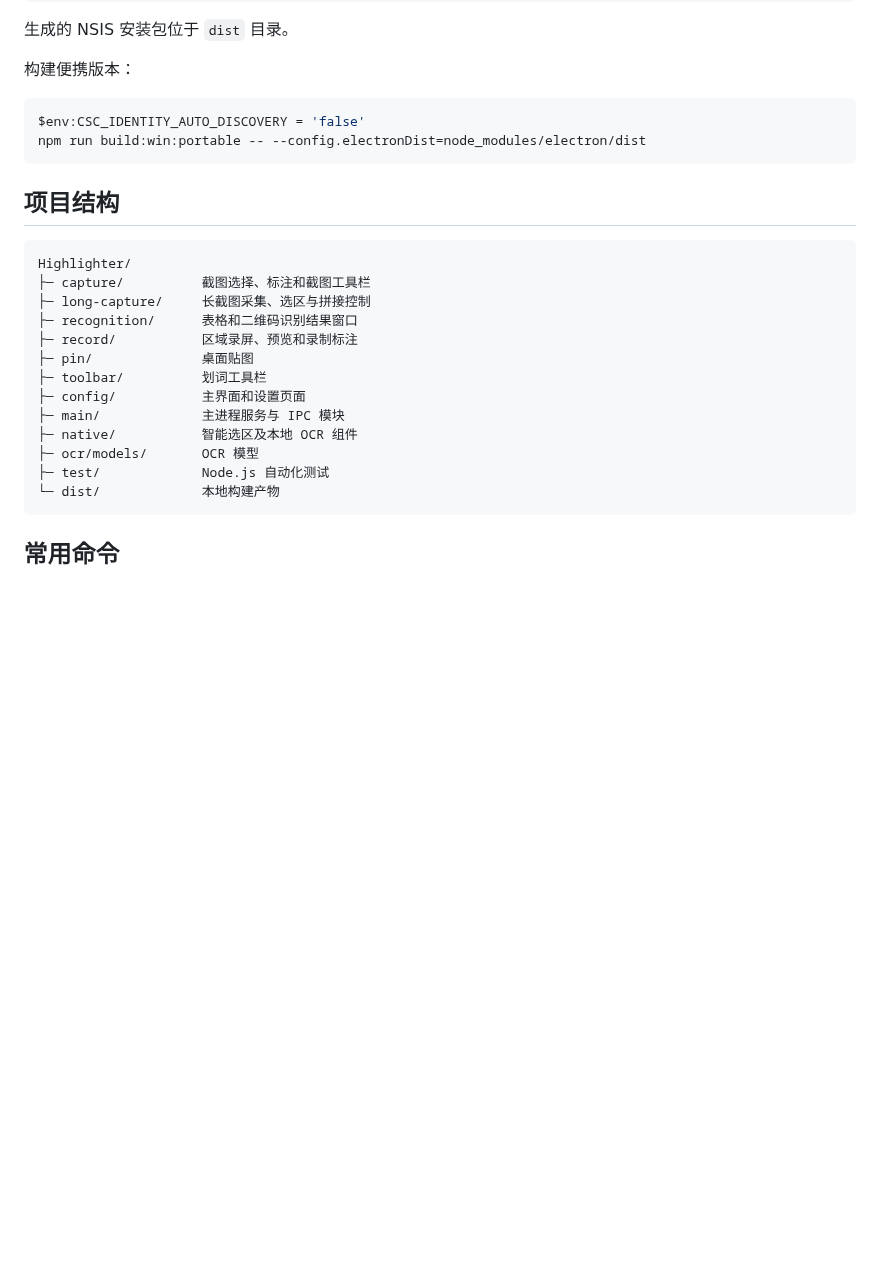
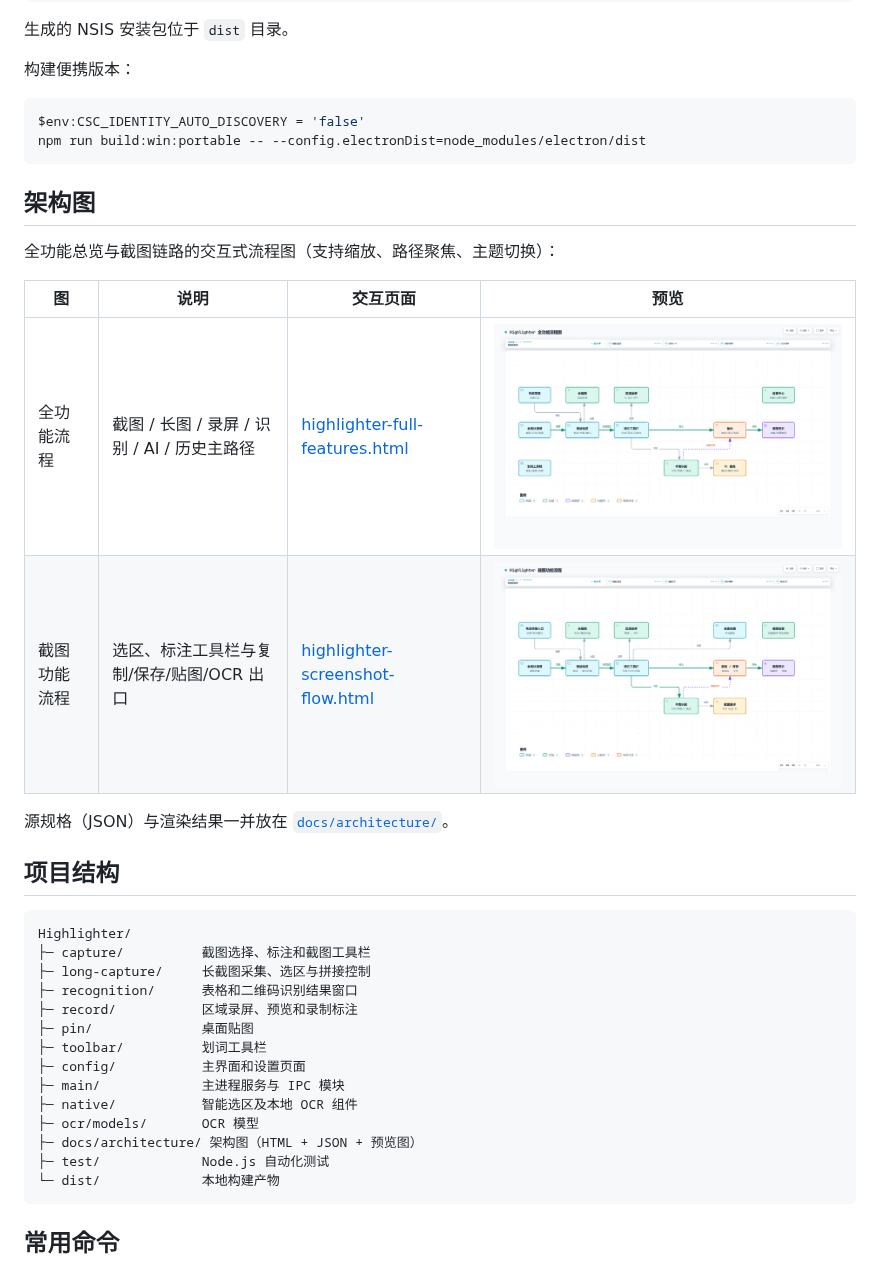
Before and after one commit to SherUnlocked-4869/Highlighter, a Markdown page: README.md, the part around the change. GitHub-like rendering; pictures changed too: docs/architecture/highlighter-full-features.preview.png (added), docs/architecture/highlighter-screenshot-flow.preview.png (added); blank space fills up the shorter version.

Commit message:
docs(architecture): add feature flow diagrams and embed in README

````diff
--- a/README.md
+++ b/README.md
@@ -152,6 +152,17 @@ $env:CSC_IDENTITY_AUTO_DISCOVERY = 'false'
 npm run build:win:portable -- --config.electronDist=node_modules/electron/dist
 ```
 
+## 架构图
+
+全功能总览与截图链路的交互式流程图（支持缩放、路径聚焦、主题切换）：
+
+| 图 | 说明 | 交互页面 | 预览 |
+|---|---|---|---|
+| 全功能流程 | 截图 / 长图 / 录屏 / 识别 / AI / 历史主路径 | [highlighter-full-features.html](docs/architecture/highlighter-full-features.html) | ![全功能流程](docs/architecture/highlighter-full-features.preview.png) |
+| 截图功能流程 | 选区、标注工具栏与复制/保存/贴图/OCR 出口 | [highlighter-screenshot-flow.html](docs/architecture/highlighter-screenshot-flow.html) | ![截图功能流程](docs/architecture/highlighter-screenshot-flow.preview.png) |
+
+源规格（JSON）与渲染结果一并放在 [`docs/architecture/`](docs/architecture/)。
+
 ## 项目结构
 
 ```text
@@ -166,6 +177,7 @@ Highlighter/
 ├─ main/             主进程服务与 IPC 模块
 ├─ native/           智能选区及本地 OCR 组件
 ├─ ocr/models/       OCR 模型
+├─ docs/architecture/ 架构图（HTML + JSON + 预览图）
 ├─ test/             Node.js 自动化测试
 └─ dist/             本地构建产物
 ```
````
Also changed, not shown: 4 other files.
